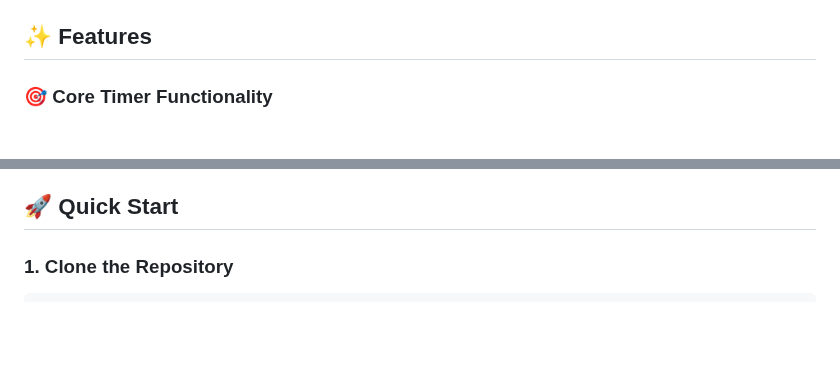
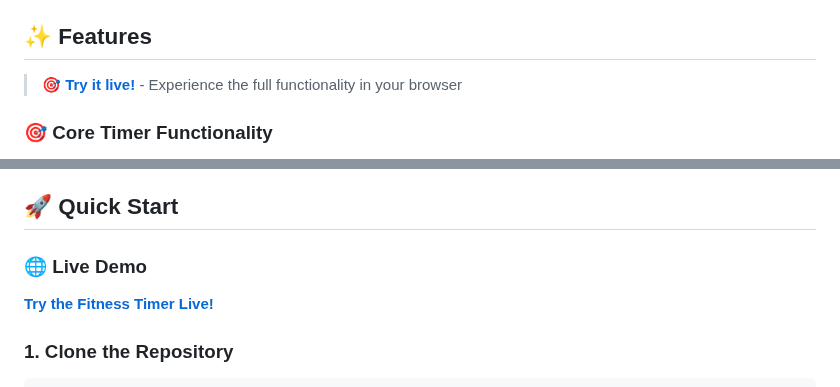
Before and after one commit to mehmeterguden/Fitness-Timer, a Markdown page: README.md, 2 parts joined by grey strips. Rendered like a GitHub page; blank space fills up the shorter version.

Commit message:
Add live demo links and GitHub Pages integration

````diff
--- a/README.md
+++ b/README.md
@@ -12,5 +12,7 @@ A modern, feature-rich workout timer application built with vanilla JavaScript,
 
 ## ✨ Features
+
+> **[🎯 Try it live!](https://mehmeterguden.github.io/fitness-timer/)** - Experience the full functionality in your browser
 
 ### 🎯 **Core Timer Functionality**
 - **Individual Exercise Timer**: Set-based workouts with customizable rest periods
@@ -43,6 +45,9 @@ A modern, feature-rich workout timer application built with vanilla JavaScript,
 - **Keyboard Shortcuts**: Space bar for play/pause
 
 ## 🚀 Quick Start
+
+### 🌐 **Live Demo**
+**[Try the Fitness Timer Live!](https://mehmeterguden.github.io/fitness-timer/)**
 
 ### 1. **Clone the Repository**
 ```bash
````
Also changed, not shown: other parts of README.md (+1 -1 lines).
